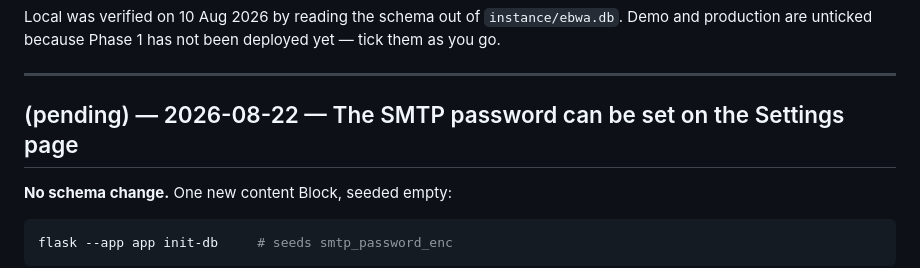
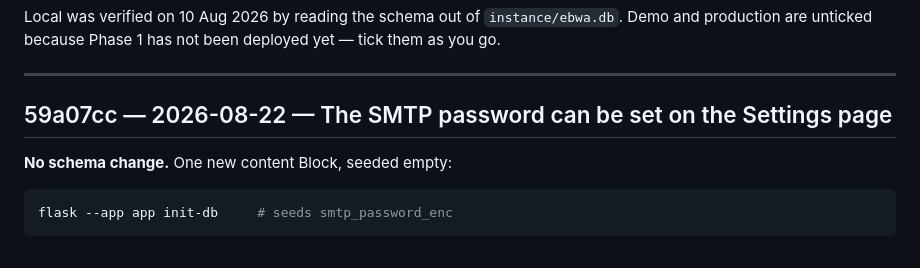
Before and after one commit to mij374/ebwa, a Markdown page: DEPLOY.md, the part around the change. Rendered like a GitHub page.

Commit message:
Backfill the DEPLOY.md hash for the SMTP password change
Co-Authored-By: Claude Opus 5 <noreply@anthropic.com>

```diff
--- a/DEPLOY.md
+++ b/DEPLOY.md
@@ -59,7 +59,7 @@ not been deployed yet — tick them as you go.
 
 ---
 
-## (pending) — 2026-08-22 — The SMTP password can be set on the Settings page
+## 59a07cc — 2026-08-22 — The SMTP password can be set on the Settings page
 
 **No schema change.** One new content Block, seeded empty:
 
```
